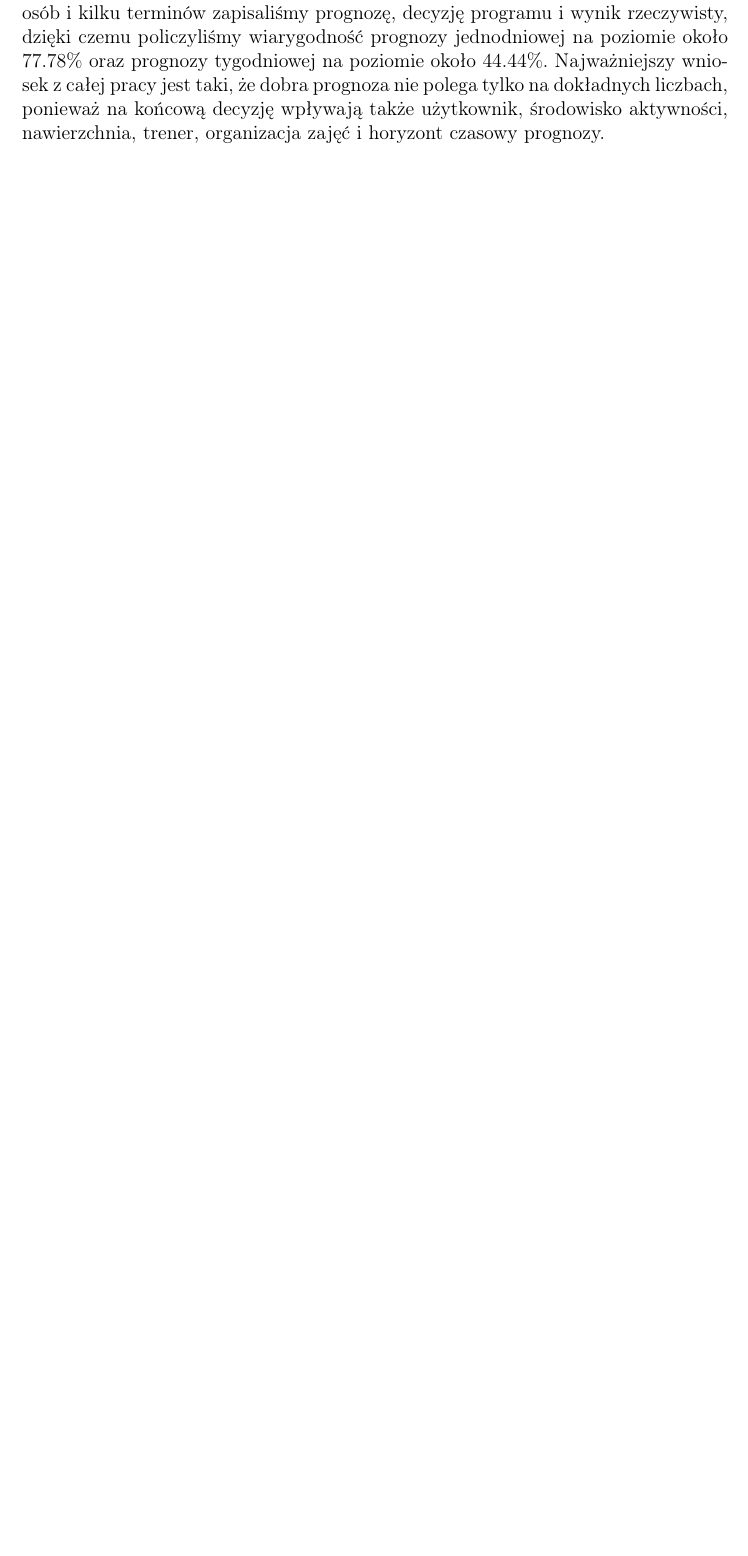
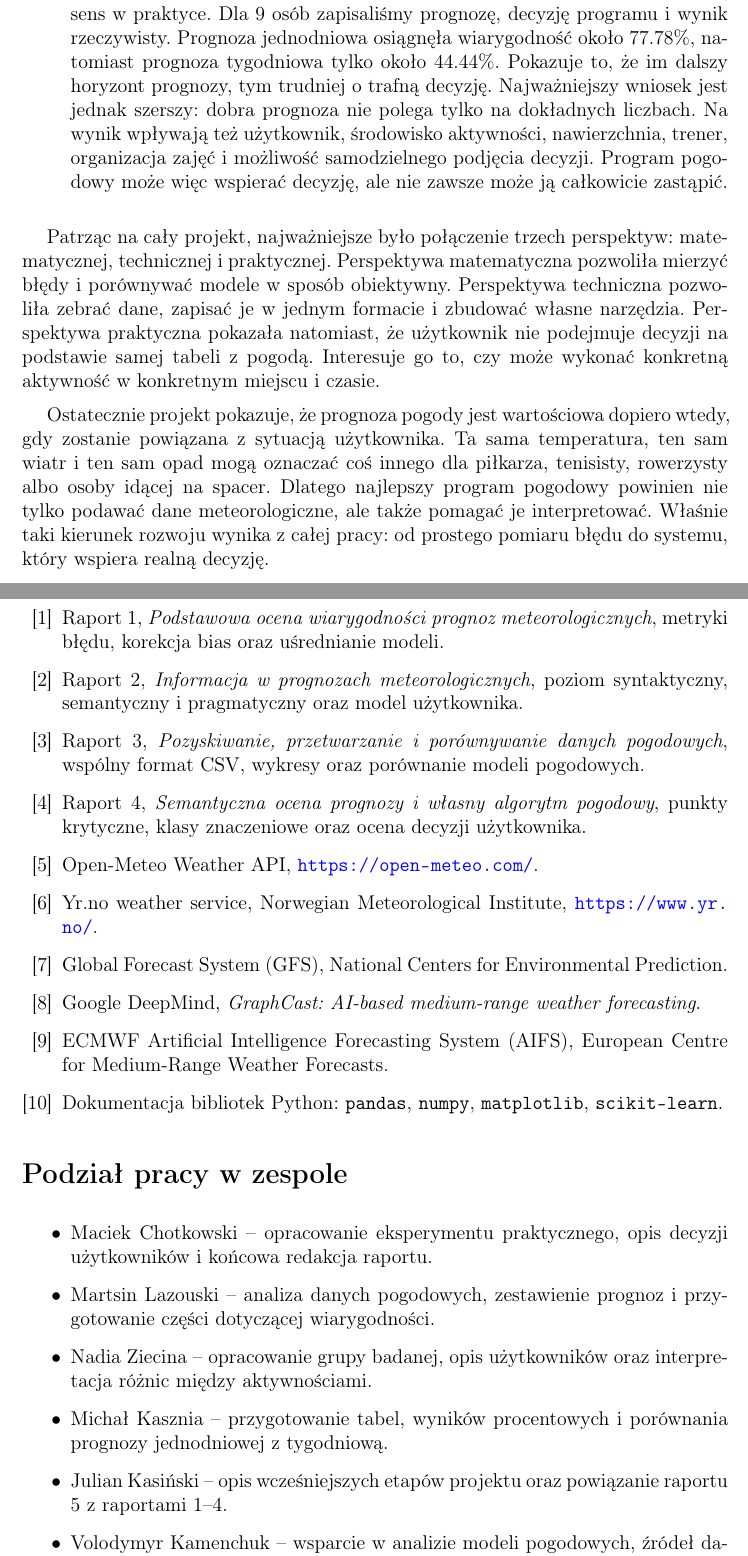
Before and after one commit to ML642/PTI, a LaTeX document (raport_5/raport5.tex): part of page 12 of 12 before the commit and two parts of pages 12 and 13 of 13 after it, the two joined at a grey line, cut so that both start at the same text, the shorter picture padded with empty space. Compiled offline with pdfLaTeX.

Commit message:
raport 5 poprawiono

```diff
--- a/raport_5/raport5.tex
+++ b/raport_5/raport5.tex
@@ -522,2 +525 @@ między decyzją programu a rzeczywistym wynikiem.
 
-W całym projekcie przechodziliśmy od prostego porównania prognoz pogody z danymi rzeczywistymi do praktycznej oceny, czy program pogodowy pomaga użytkownikowi podjąć decyzję. W pierwszych raportach zebraliśmy dane, porównaliśmy modele za pomocą miar błędu takich jak ME, MAE i RMSE, sprawdziliśmy wpływ korekcji bias oraz uśredniania modeli, a później opisaliśmy prognozę jako informację syntaktyczną, semantyczną i pragmatyczną. Następnie przygotowaliśmy skrypty do pobierania i porównywania danych z różnych źródeł, takich jak Open-Meteo, yr.no, GFS, GraphCast i AIFS, zapisaliśmy je we wspólnym formacie CSV, wykonaliśmy wykresy temperatury, opadów i wiatru oraz zbudowaliśmy prosty własny model oparty na danych pogodowych. W kolejnym etapie skupiliśmy się na znaczeniu prognozy, punktach krytycznych i tym, czy mały błąd liczbowy zmienia decyzję użytkownika. Ostatecznie w raporcie 5 sprawdziliśmy program w praktyce: dla 9 osób i kilku terminów zapisaliśmy prognozę, decyzję programu i wynik rzeczywisty, dzięki czemu policzyliśmy wiarygodność prognozy jednodniowej na poziomie około $77.78\%$ oraz prognozy tygodniowej na poziomie około $44.44\%$. Najważniejszy wniosek z całej pracy jest taki, że dobra prognoza nie polega tylko na dokładnych liczbach, ponieważ na końcową decyzję wpływają także użytkownik, środowisko aktywności, nawierzchnia, trener, organizacja zajęć i horyzont czasowy prognozy.
@@ -523,0 +548,79 @@ W całym projekcie przechodziliśmy od prostego porównania prognoz pogody z dan
+    \item \textbf{Od modelu do decyzji:} raport 5 sprawdził, czy wcześniejsze
+    etapy mają sens w praktyce. Dla 9 osób zapisaliśmy prognozę, decyzję programu
+    i wynik rzeczywisty. Prognoza jednodniowa osiągnęła wiarygodność około
+    $77.78\%$, natomiast prognoza tygodniowa tylko około $44.44\%$. Pokazuje to,
+    że im dalszy horyzont prognozy, tym trudniej o trafną decyzję. Najważniejszy
+    wniosek jest jednak szerszy: dobra prognoza nie polega tylko na dokładnych
+    liczbach. Na wynik wpływają też użytkownik, środowisko aktywności,
+    nawierzchnia, trener, organizacja zajęć i możliwość samodzielnego podjęcia
+    decyzji. Program pogodowy może więc wspierać decyzję, ale nie zawsze może ją
+    całkowicie zastąpić.
+\end{itemize}
+
+Patrząc na cały projekt, najważniejsze było połączenie trzech perspektyw:
+matematycznej, technicznej i praktycznej. Perspektywa matematyczna pozwoliła
+mierzyć błędy i porównywać modele w sposób obiektywny. Perspektywa techniczna
+pozwoliła zebrać dane, zapisać je w jednym formacie i zbudować własne narzędzia.
+Perspektywa praktyczna pokazała natomiast, że użytkownik nie podejmuje decyzji
+na podstawie samej tabeli z pogodą. Interesuje go to, czy może wykonać konkretną
+aktywność w konkretnym miejscu i czasie.
+
+Ostatecznie projekt pokazuje, że prognoza pogody jest wartościowa dopiero wtedy,
+gdy zostanie powiązana z sytuacją użytkownika. Ta sama temperatura, ten sam wiatr
+i ten sam opad mogą oznaczać coś innego dla piłkarza, tenisisty, rowerzysty albo
+osoby idącej na spacer. Dlatego najlepszy program pogodowy powinien nie tylko
+podawać dane meteorologiczne, ale także pomagać je interpretować. Właśnie taki
+kierunek rozwoju wynika z całej pracy: od prostego pomiaru błędu do systemu,
+który wspiera realną decyzję.
+
+\begin{thebibliography}{99}
+
+\bibitem{raport1}
+Raport 1, \textit{Podstawowa ocena wiarygodności prognoz meteorologicznych},
+metryki błędu, korekcja bias oraz uśrednianie modeli.
+
+\bibitem{raport2}
+Raport 2, \textit{Informacja w prognozach meteorologicznych},
+poziom syntaktyczny, semantyczny i pragmatyczny oraz model użytkownika.
+
+\bibitem{raport3}
+Raport 3, \textit{Pozyskiwanie, przetwarzanie i porównywanie danych pogodowych},
+wspólny format CSV, wykresy oraz porównanie modeli pogodowych.
+
+\bibitem{raport4}
+Raport 4, \textit{Semantyczna ocena prognozy i własny algorytm pogodowy},
+punkty krytyczne, klasy znaczeniowe oraz ocena decyzji użytkownika.
+
+\bibitem{openmeteo}
+Open-Meteo Weather API, \url{https://open-meteo.com/}.
+
+\bibitem{yr}
+Yr.no weather service, Norwegian Meteorological Institute,
+\url{https://www.yr.no/}.
+
+\bibitem{gfs}
+Global Forecast System (GFS), National Centers for Environmental Prediction.
+
+\bibitem{graphcast}
+Google DeepMind, \textit{GraphCast: AI-based medium-range weather forecasting}.
+
+\bibitem{aifs}
+ECMWF Artificial Intelligence Forecasting System (AIFS), European Centre for
+Medium-Range Weather Forecasts.
+
+\bibitem{python}
+Dokumentacja bibliotek Python: \texttt{pandas}, \texttt{numpy},
+\texttt{matplotlib}, \texttt{scikit-learn}.
+
+\end{thebibliography}
+
+\section*{Podział pracy w zespole}
+
+\begin{itemize}
+    \item Maciek Chotkowski -- opracowanie eksperymentu praktycznego, opis decyzji użytkowników i końcowa redakcja raportu.
+    \item Martsin Lazouski -- analiza danych pogodowych, zestawienie prognoz i przygotowanie części dotyczącej wiarygodności.
+    \item Nadia Ziecina -- opracowanie grupy badanej, opis użytkowników oraz interpretacja różnic między aktywnościami.
+    \item Michał Kasznia -- przygotowanie tabel, wyników procentowych i porównania prognozy jednodniowej z tygodniową.
+    \item Julian Kasiński -- opis wcześniejszych etapów projektu oraz powiązanie raportu 5 z raportami 1--4.
+    \item Volodymyr Kamenchuk -- wsparcie w analizie modeli pogodowych, źródeł danych i części technicznej.
+    \item Usevalad Nikalaichuk -- sprawdzenie spójności raportu, formatowanie w \LaTeX{} i uzupełnienie referencji.
```
Also changed, not shown: raport_5/raport5.tex (57 more changed lines).
